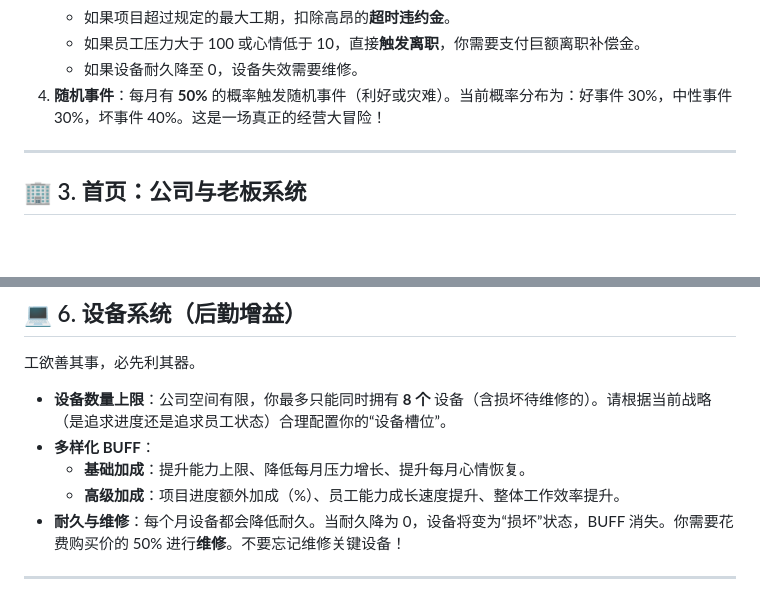
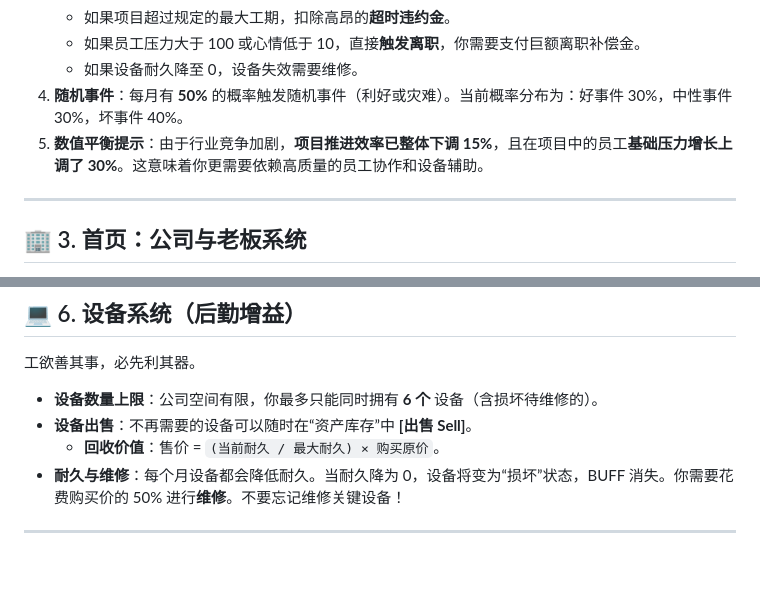
Before and after one commit to Yanshu-zm/simcorp, a Markdown page: GameplayGuide.md, 2 parts joined by grey strips. GitHub-like rendering; blank space fills up the shorter version.

Commit message:
docs: update gameplay guide with latest rebalance and features

```diff
--- a/GameplayGuide.md
+++ b/GameplayGuide.md
@@ -33,7 +33,8 @@
    - 如果项目超过规定的最大工期，扣除高昂的**超时违约金**。
    - 如果员工压力大于 100 或心情低于 10，直接**触发离职**，你需要支付巨额离职补偿金。
    - 如果设备耐久降至 0，设备失效需要维修。
-4. **随机事件**：每月有 **50%** 的概率触发随机事件（利好或灾难）。当前概率分布为：好事件 30%，中性事件 30%，坏事件 40%。这是一场真正的经营大冒险！
+4. **随机事件**：每月有 **50%** 的概率触发随机事件（利好或灾难）。当前概率分布为：好事件 30%，中性事件 30%，坏事件 40%。
+5. **数值平衡提示**：由于行业竞争加剧，**项目推进效率已整体下调 15%**，且在项目中的员工**基础压力增长上调了 30%**。这意味着你更需要依赖高质量的员工协作和设备辅助。
 
 ---
 
@@ -123,10 +124,9 @@
 
 工欲善其事，必先利其器。
 
-- **设备数量上限**：公司空间有限，你最多只能同时拥有 **8 个** 设备（含损坏待维修的）。请根据当前战略（是追求进度还是追求员工状态）合理配置你的“设备槽位”。
-- **多样化 BUFF**：
-  - **基础加成**：提升能力上限、降低每月压力增长、提升每月心情恢复。
-  - **高级加成**：项目进度额外加成（%）、员工能力成长速度提升、整体工作效率提升。
+- **设备数量上限**：公司空间有限，你最多只能同时拥有 **6 个** 设备（含损坏待维修的）。
+- **设备出售**：不再需要的设备可以随时在“资产库存”中 **[出售 Sell]**。
+  - **回收价值**：售价 = `(当前耐久 / 最大耐久) × 购买原价`。
 - **耐久与维修**：每个月设备都会降低耐久。当耐久降为 0，设备将变为“损坏”状态，BUFF 消失。你需要花费购买价的 50% 进行**维修**。不要忘记维修关键设备！
 
 ---
```
Also changed, not shown: public/GameplayGuide.md (+5 -5 lines).
